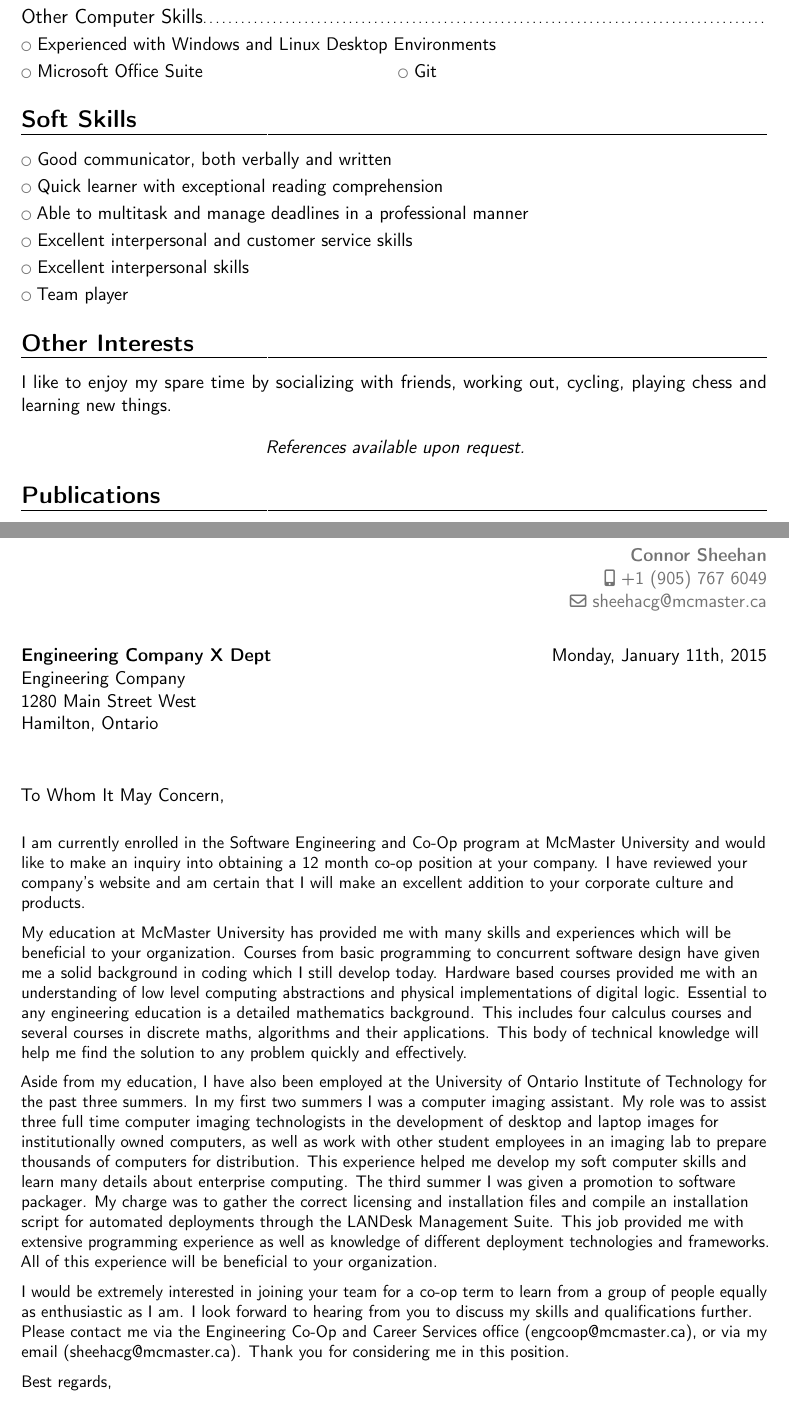
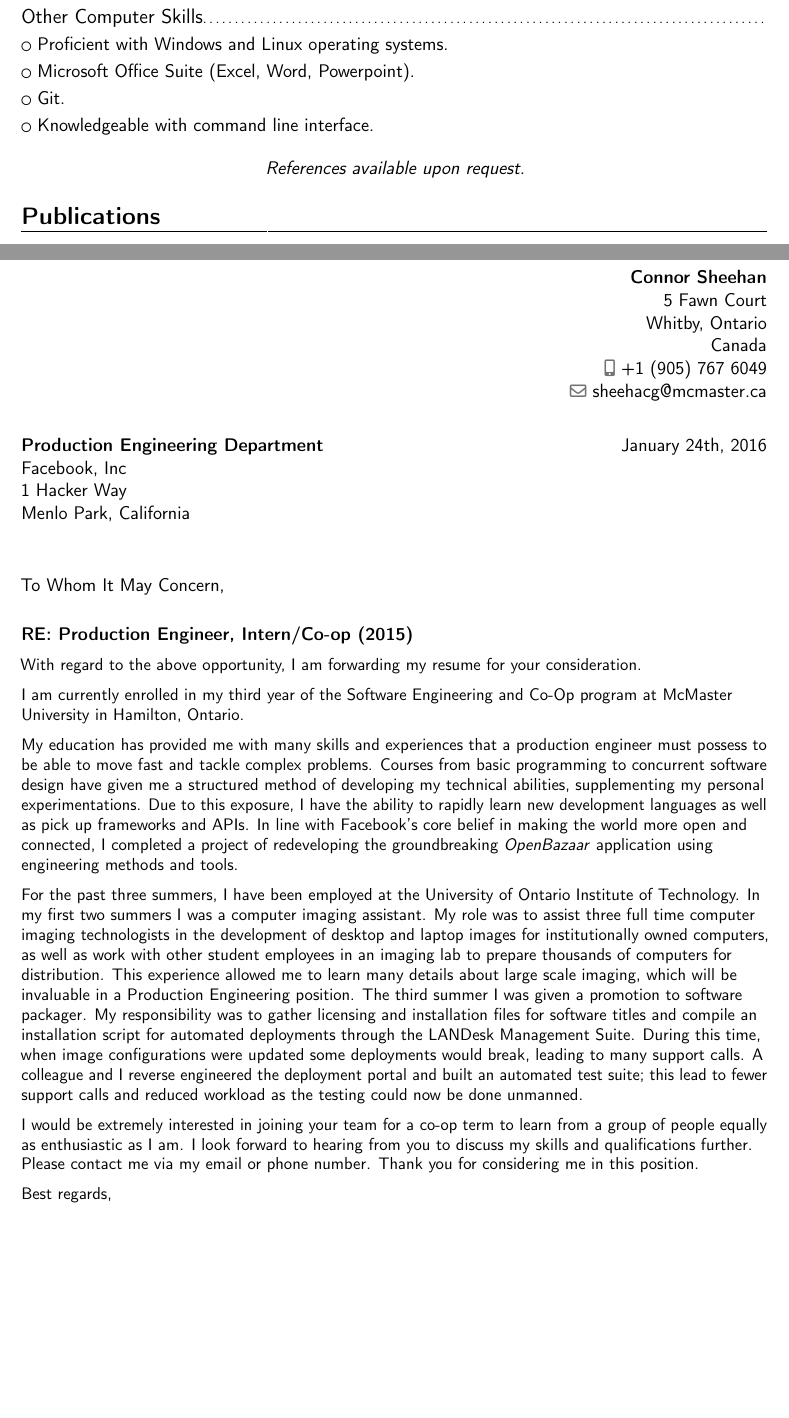
Before and after one commit to cgsheeh/sheehan_connor_resume, a LaTeX CV (sheehan_connor_resume.tex): two parts of pages 2 and 3 of 3, joined at a grey line, cut so that both start at the same text, the shorter picture padded with empty space. Compiled offline with pdfLaTeX.

Commit message:
Update for submission to Facebook Production Engineering intern. For SFWR 3I03 Assignment 1

```diff
--- a/sheehan_connor_resume.tex
+++ b/sheehan_connor_resume.tex
@@ -26,7 +21,7 @@
 % personal data
 \name{Connor}{Sheehan}
 %\texttt{\texttt{•}}\title{McMaster University}                               % optional, remove / comment the line if not wanted
-%\address{144 Westwood Avenue}{Hamilton, Ontario}{Canada}% optional, remove / comment the line if not wanted; the "postcode city" and "country" arguments can be omitted or provided empty
+\address{5 Fawn Court}{Whitby, Ontario}{Canada}% optional, remove / comment the line if not wanted; the "postcode city" and "country" arguments can be omitted or provided empty
 \phone[mobile]{+1~(905)~767~6049}                   % optional, remove / comment the line if not wanted; the optional "type" of the phone can be "mobile" (default), "fixed" or "fax"
 %\phone[fixed]{+1~(905)~666~4825}
 \email{sheehacg@mcmaster.ca}                               % optional, remove / comment the line if not wanted
@@ -103 +87,0 @@ Responsibilities included:%
-\cvlistitem{Experience with VBScript, Powershell Scripting, MATLAB, NASM Assembly, C, JavaScript, jQuery, HTML, CSS}
@@ -104,18 +91,19 @@ Responsibilities included:%
 
 \subsection{Other Computer Skills}
-\cvlistitem{Experienced with Windows and Linux Desktop Environments}
-\cvlistdoubleitem{Microsoft Office Suite}{Git}
+\cvlistitem{Proficient with Windows and Linux operating systems.}
+\cvlistitem{Microsoft Office Suite (Excel, Word, Powerpoint).}
+\cvlistitem{Git.}
+\cvlistitem{Knowledgeable with command line interface.}
 
+\iffalse
 \section{Soft Skills}
-\cvlistitem{Good communicator, both verbally and written}
-\cvlistitem{Quick learner with exceptional reading comprehension}
-\cvlistitem{Able to multitask and manage deadlines in a professional manner}
-\cvlistitem{Excellent interpersonal and customer service skills}
-\cvlistitem{Excellent interpersonal skills}
+\cvlistitem{Good communicator, both verbally and written.}
+\cvlistitem{Quick learner with exceptional reading comprehension.}
+\cvlistitem{Able to multitask and manage deadlines in a professional manner.}
+\cvlistitem{Excellent interpersonal and customer service skills.}
 \cvlistitem{Team player}
+\fi
 
-\section{Other Interests}
-I like to enjoy my spare time by socializing with friends, working out, cycling, playing chess and learning new things.
 
 % This line dictates that references will be provided if requested
 \begin{center}
@@ -131,20 +119,27 @@ I like to enjoy my spare time by socializing with friends, working out, cycling,
 \clearpage
 %-----       letter       ---------------------------------------------------------
 % recipient data
-\recipient{Engineering Company X Dept}{Engineering Company\\1280 Main Street West\\Hamilton, Ontario}
-\date{Monday, January 11th, 2015}
+\recipient{Production Engineering Department}{Facebook, Inc\\1 Hacker Way\\Menlo Park, California}
+\date{January 24th, 2016}
 \opening{To Whom It May Concern,}
 \closing{Best regards,}
 \enclosure[Attached]{curriculum vit\ae{}}          % use an optional argument to use a string other than "Enclosure", or redefine \enclname
 \makelettertitle
+
+\textbf{RE: Production Engineer, Intern/Co-op (2015)}
+
 \small{
-I am currently enrolled in the Software Engineering and Co-Op program at McMaster University and would like to make an inquiry into obtaining a 12 month co-op position at your company. I have reviewed your company's website and am certain that I will make an excellent addition to your corporate culture and products.
+With regard to the above opportunity, I am forwarding my resume for your consideration.
 
-My education at McMaster University has provided me with many skills and experiences which will be beneficial to your organization. Courses from basic programming to concurrent software design have given me a solid background in coding which I still develop today. Hardware based courses provided me with an understanding of low level computing abstractions and physical implementations of digital logic. Essential to any engineering education is a detailed mathematics background. This includes four calculus courses and several courses in discrete maths, algorithms and their applications. This body of technical knowledge will help me find the solution to any problem quickly and effectively.
+I am currently enrolled in my third year of the Software Engineering and Co-Op program at McMaster University in Hamilton, Ontario.
 
-Aside from my education, I have also been employed at the University of Ontario Institute of Technology for the past three summers. In my first two summers I was a computer imaging assistant. My role was to assist three full time computer imaging technologists in the development of desktop and laptop images for institutionally owned computers, as well as work with other student employees in an imaging lab to prepare thousands of computers for distribution. This experience helped me develop my soft computer skills and learn many details about enterprise computing. The third summer I was given a promotion to software packager. My charge was to gather the correct licensing and installation files and compile an installation script for automated deployments through the LANDesk Management Suite. This job provided me with extensive programming experience as well as knowledge of different deployment technologies and frameworks. All of this experience will be beneficial to your organization.
+My education has provided me with many skills and experiences that a production engineer must possess to be able to move fast and tackle complex problems. Courses from basic programming to concurrent software design have given me a structured method of developing my technical abilities, supplementing my personal experimentations. Due to this exposure, I have the ability to rapidly learn new development languages as well as pick up frameworks and APIs. In line with Facebook's core belief in making the world more open and connected, I completed a project of redeveloping the groundbreaking \textit{OpenBazaar} application using engineering methods and tools.
 
-I would be extremely interested in joining your team for a co-op term to learn from a group of people equally as enthusiastic as I am. I look forward to hearing from you to discuss my skills and qualifications further. Please contact me via the Engineering Co-Op and Career Services office (engcoop@mcmaster.ca), or via my email (sheehacg@mcmaster.ca). Thank you for considering me in this position.}
+For the past three summers, I have been employed at the University of Ontario Institute of Technology. In my first two summers I was a computer imaging assistant. My role was to assist three full time computer imaging technologists in the development of desktop and laptop images for institutionally owned computers, as well as work with other student employees in an imaging lab to prepare thousands of computers for distribution. This experience allowed me to learn many details about large scale imaging, which will be invaluable in a Production Engineering position. The third summer I was given a promotion to software packager. My responsibility was to gather licensing and installation files for software titles and compile an installation script for automated deployments through the LANDesk Management Suite. During this time, when image configurations were updated some deployments would break, leading to many support calls. A colleague and I reverse engineered the deployment portal and built an automated test suite; this lead to fewer support calls and reduced workload as the testing could now be done unmanned.
+
+
+I would be extremely interested in joining your team for a co-op term to learn from a group of people equally as enthusiastic as I am. I look forward to hearing from you to discuss my skills and qualifications further. Please contact me via my email or phone number. Thank you for considering me in this position.}
+
 
 \makeletterclosing
 \end{document}
```
Also changed, not shown: sheehan_connor_resume.pdf, sheehan_connor_resume.tex (54 more changed lines).
